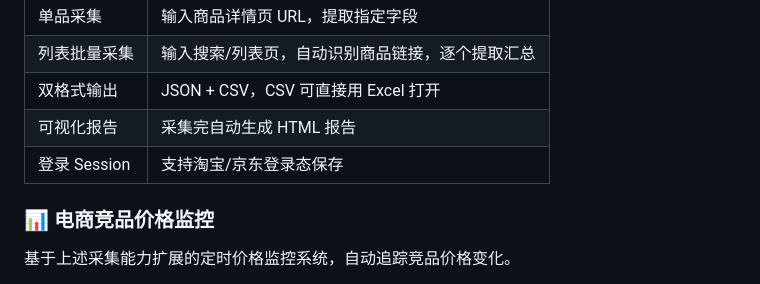
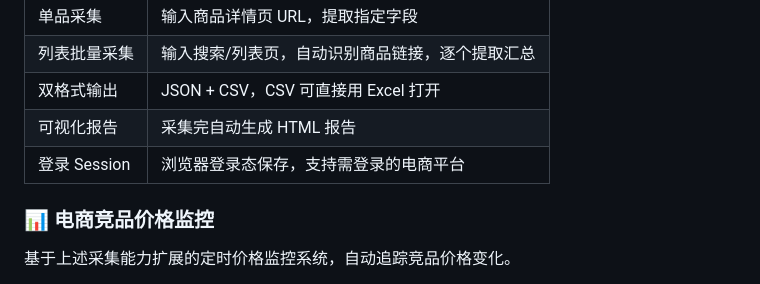
Before and after one commit to 1161135/web-scraper-tool, a Markdown page: README.md, the part around the change. GitHub-like rendering.

Commit message:
docs: 修正登录Session描述为通用表述

```diff
--- a/README.md
+++ b/README.md
@@ -19,7 +19,7 @@
 | 列表批量采集 | 输入搜索/列表页，自动识别商品链接，逐个提取汇总 |
 | 双格式输出 | JSON + CSV，CSV 可直接用 Excel 打开 |
 | 可视化报告 | 采集完自动生成 HTML 报告 |
-| 登录 Session | 支持淘宝/京东登录态保存 |
+| 登录 Session | 浏览器登录态保存，支持需登录的电商平台 |
 
 ### 📊 电商竞品价格监控
 基于上述采集能力扩展的定时价格监控系统，自动追踪竞品价格变化。
```
